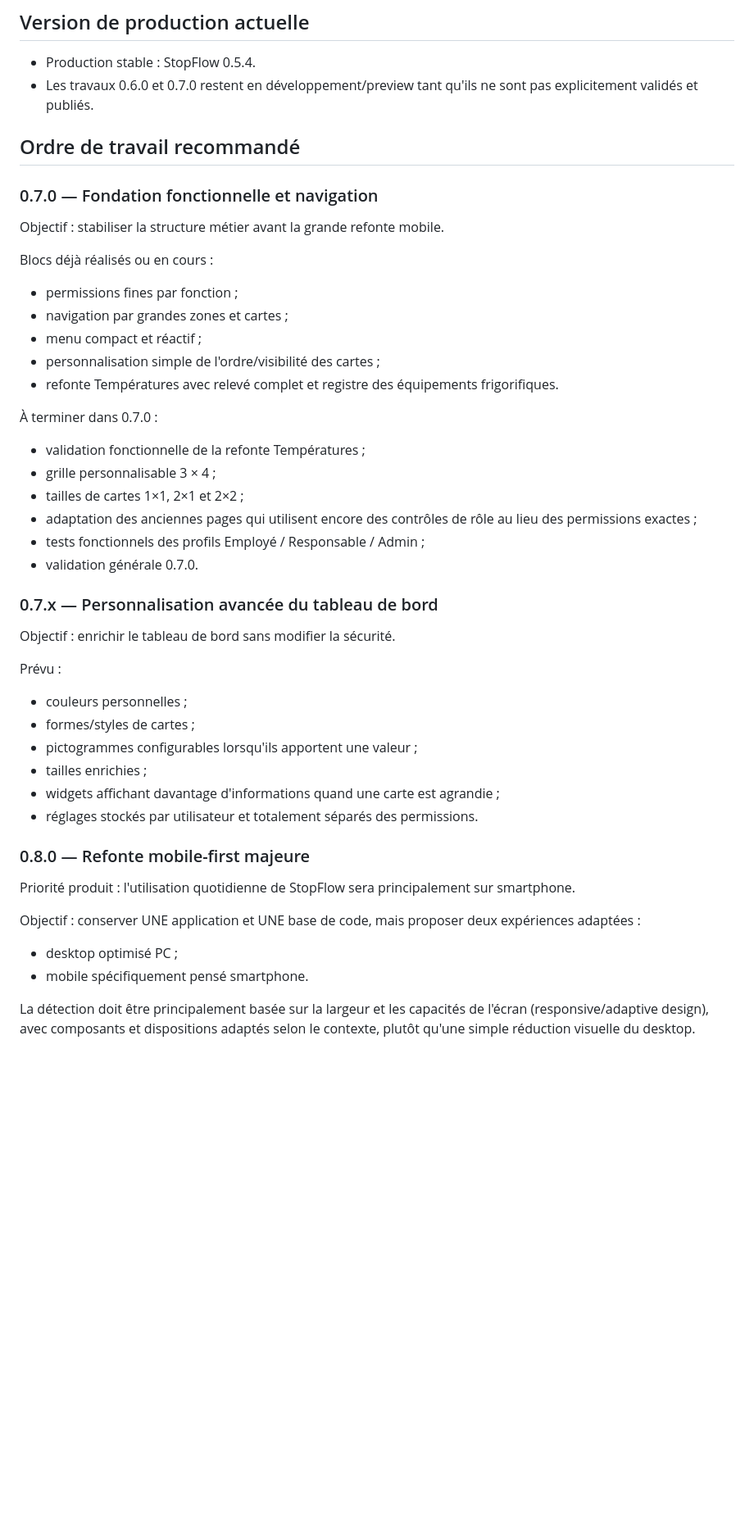
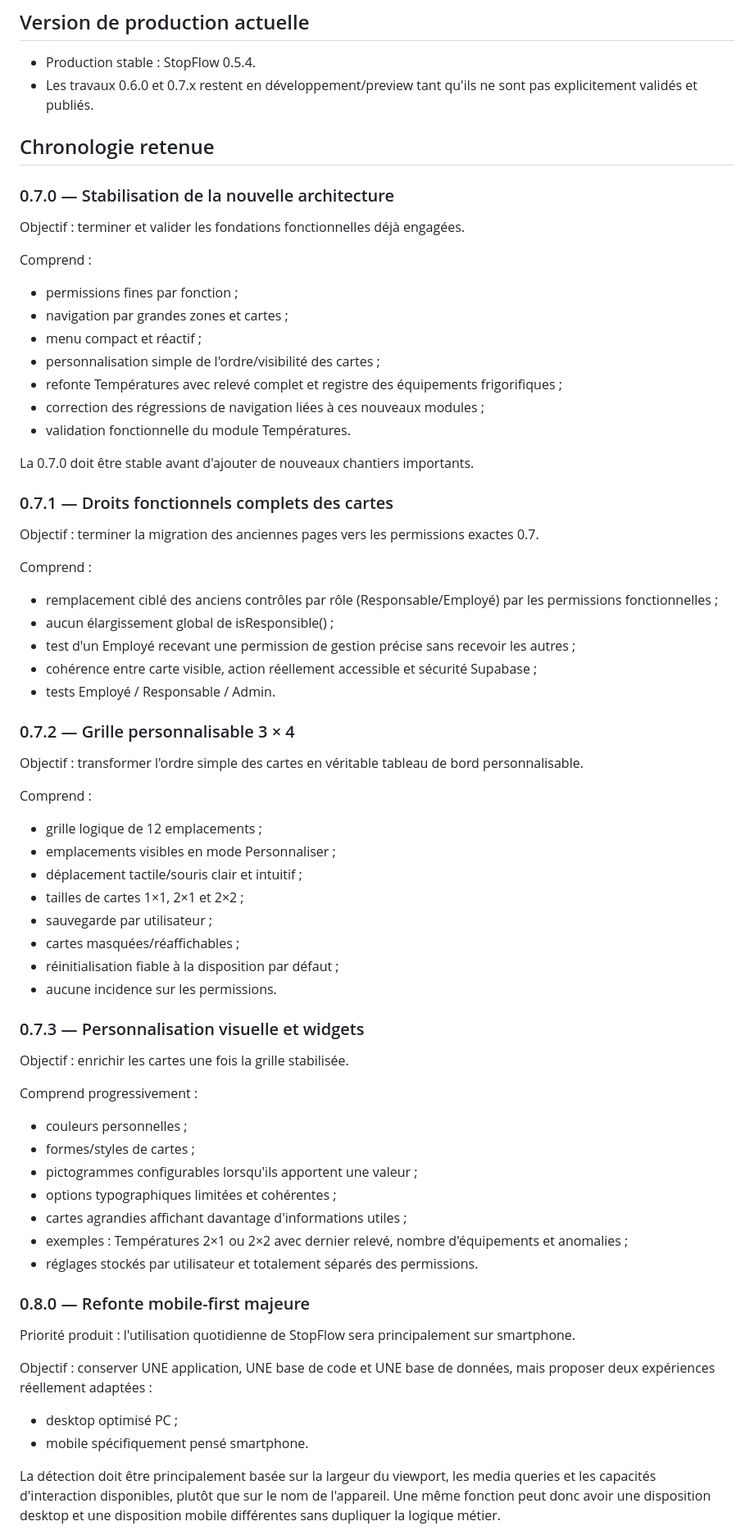
Before and after one commit to StopFlow/StopFlow, a Markdown page: docs/STOPFLOW_ROADMAP_2026.md, the part around one of its changes. Shown at 82% size. Drawn GitHub-style; blank space fills up the shorter version.

Commit message:
Précise la chronologie des prochaines versions StopFlow

```diff
--- a/docs/STOPFLOW_ROADMAP_2026.md
+++ b/docs/STOPFLOW_ROADMAP_2026.md
@@ -5,45 +5,65 @@ StopFlow reste une seule application, une seule base de données et un seul syst
 
 ## Version de production actuelle
 - Production stable : StopFlow 0.5.4.
-- Les travaux 0.6.0 et 0.7.0 restent en développement/preview tant qu'ils ne sont pas explicitement validés et publiés.
+- Les travaux 0.6.0 et 0.7.x restent en développement/preview tant qu'ils ne sont pas explicitement validés et publiés.
 
-## Ordre de travail recommandé
+## Chronologie retenue
 
-### 0.7.0 — Fondation fonctionnelle et navigation
-Objectif : stabiliser la structure métier avant la grande refonte mobile.
+### 0.7.0 — Stabilisation de la nouvelle architecture
+Objectif : terminer et valider les fondations fonctionnelles déjà engagées.
 
-Blocs déjà réalisés ou en cours :
+Comprend :
 - permissions fines par fonction ;
 - navigation par grandes zones et cartes ;
 - menu compact et réactif ;
 - personnalisation simple de l'ordre/visibilité des cartes ;
-- refonte Températures avec relevé complet et registre des équipements frigorifiques.
+- refonte Températures avec relevé complet et registre des équipements frigorifiques ;
+- correction des régressions de navigation liées à ces nouveaux modules ;
+- validation fonctionnelle du module Températures.
 
-À terminer dans 0.7.0 :
-- validation fonctionnelle de la refonte Températures ;
-- grille personnalisable 3 × 4 ;
+La 0.7.0 doit être stable avant d'ajouter de nouveaux chantiers importants.
+
+### 0.7.1 — Droits fonctionnels complets des cartes
+Objectif : terminer la migration des anciennes pages vers les permissions exactes 0.7.
+
+Comprend :
+- remplacement ciblé des anciens contrôles par rôle (Responsable/Employé) par les permissions fonctionnelles ;
+- aucun élargissement global de isResponsible() ;
+- test d'un Employé recevant une permission de gestion précise sans recevoir les autres ;
+- cohérence entre carte visible, action réellement accessible et sécurité Supabase ;
+- tests Employé / Responsable / Admin.
+
+### 0.7.2 — Grille personnalisable 3 × 4
+Objectif : transformer l'ordre simple des cartes en véritable tableau de bord personnalisable.
+
+Comprend :
+- grille logique de 12 emplacements ;
+- emplacements visibles en mode Personnaliser ;
+- déplacement tactile/souris clair et intuitif ;
 - tailles de cartes 1×1, 2×1 et 2×2 ;
-- adaptation des anciennes pages qui utilisent encore des contrôles de rôle au lieu des permissions exactes ;
-- tests fonctionnels des profils Employé / Responsable / Admin ;
-- validation générale 0.7.0.
+- sauvegarde par utilisateur ;
+- cartes masquées/réaffichables ;
+- réinitialisation fiable à la disposition par défaut ;
+- aucune incidence sur les permissions.
 
-### 0.7.x — Personnalisation avancée du tableau de bord
-Objectif : enrichir le tableau de bord sans modifier la sécurité.
+### 0.7.3 — Personnalisation visuelle et widgets
+Objectif : enrichir les cartes une fois la grille stabilisée.
 
-Prévu :
+Comprend progressivement :
 - couleurs personnelles ;
 - formes/styles de cartes ;
 - pictogrammes configurables lorsqu'ils apportent une valeur ;
-- tailles enrichies ;
-- widgets affichant davantage d'informations quand une carte est agrandie ;
+- options typographiques limitées et cohérentes ;
+- cartes agrandies affichant davantage d'informations utiles ;
+- exemples : Températures 2×1 ou 2×2 avec dernier relevé, nombre d'équipements et anomalies ;
 - réglages stockés par utilisateur et totalement séparés des permissions.
 
 ### 0.8.0 — Refonte mobile-first majeure
 Priorité produit : l'utilisation quotidienne de StopFlow sera principalement sur smartphone.
 
-Objectif : conserver UNE application et UNE base de code, mais proposer deux expériences adaptées :
+Objectif : conserver UNE application, UNE base de code et UNE base de données, mais proposer deux expériences réellement adaptées :
 - desktop optimisé PC ;
 - mobile spécifiquement pensé smartphone.
 
-La détection doit être principalement basée sur la largeur et les capacités de l'écran (responsive/adaptive design), avec composants et dispositions adaptés selon le contexte, plutôt qu'une simple réduction visuelle du desktop.
+La détection doit être principalement basée sur la largeur du viewport, les media queries et les capacités d'interaction disponibles, plutôt que sur le nom de l'appareil. Une même fonction peut donc avoir une disposition desktop et une disposition mobile différentes sans dupliquer la logique métier.
 
```
Also changed, not shown: other parts of docs/STOPFLOW_ROADMAP_2026.md (+25 -13 lines).
